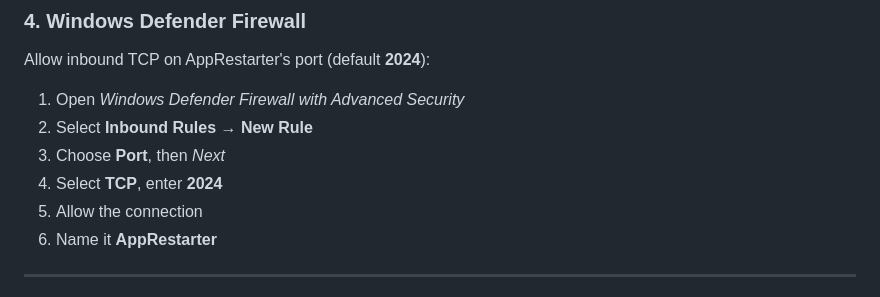
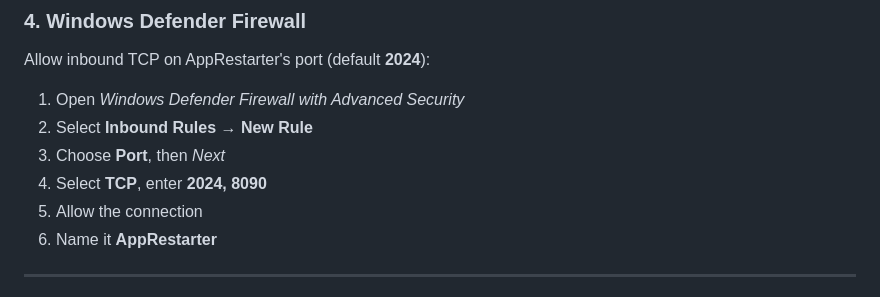
Before and after one commit to vitaltechsol/AppRestarter, a Markdown page: README.md, the part around the change. GitHub-like rendering.

Commit message:
Update firewall rule to include port 8090

```diff
--- a/README.md
+++ b/README.md
@@ -59,7 +59,7 @@ Allow inbound TCP on AppRestarter's port (default **2024**):
 1. Open *Windows Defender Firewall with Advanced Security*
 2. Select **Inbound Rules → New Rule**
 3. Choose **Port**, then *Next*
-4. Select **TCP**, enter **2024**
+4. Select **TCP**, enter **2024, 8090**
 5. Allow the connection
 6. Name it **AppRestarter**
 
```
